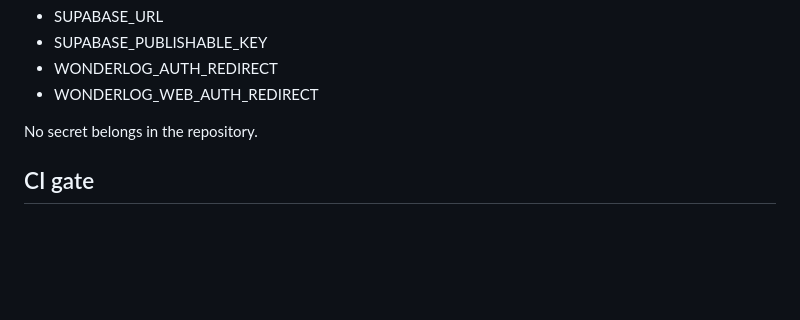
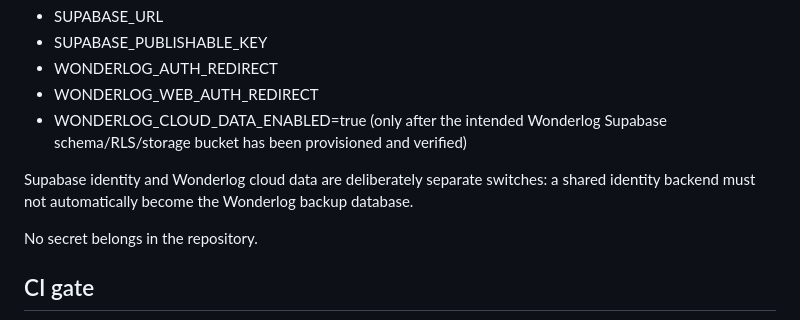
Before and after one commit to riccardopinato/Wonderlog, a Markdown page: flutter/README.md, the part around the change. Drawn GitHub-style; blank space fills up the shorter version.

Commit message:
docs(cloud): document explicit backend activation

```diff
--- a/flutter/README.md
+++ b/flutter/README.md
@@ -56,6 +56,12 @@ Cloud auth is optional. Configure it with dart-defines only when needed:
 - SUPABASE_PUBLISHABLE_KEY
 - WONDERLOG_AUTH_REDIRECT
 - WONDERLOG_WEB_AUTH_REDIRECT
+- WONDERLOG_CLOUD_DATA_ENABLED=true (only after the intended Wonderlog
+  Supabase schema/RLS/storage bucket has been provisioned and verified)
+
+Supabase identity and Wonderlog cloud data are deliberately separate switches:
+a shared identity backend must not automatically become the Wonderlog backup
+database.
 
 No secret belongs in the repository.
 
```
